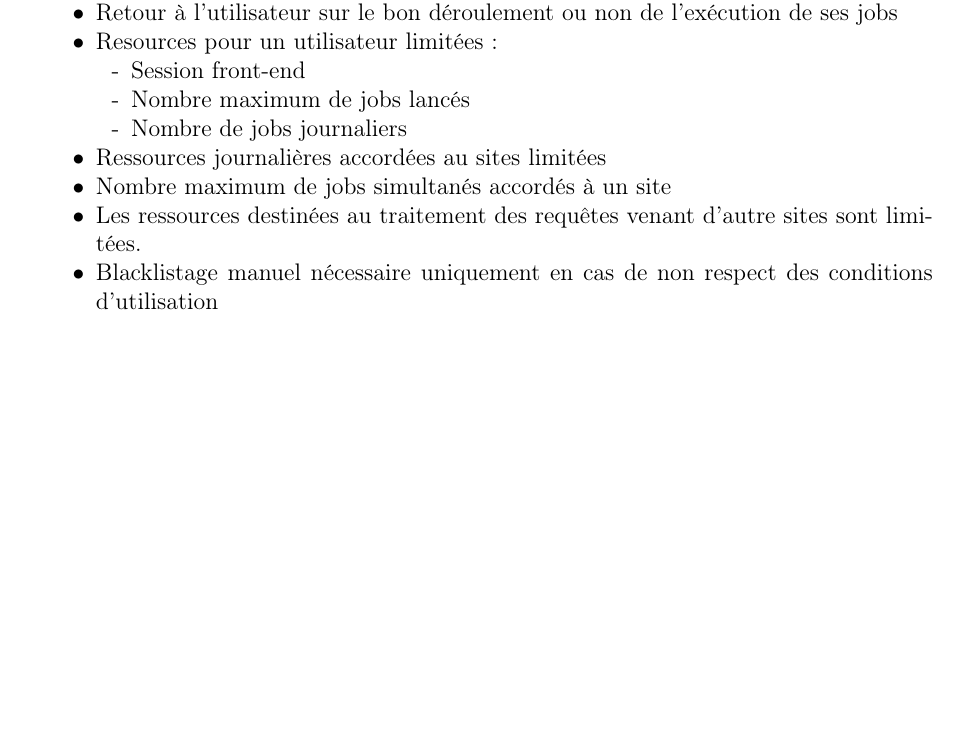
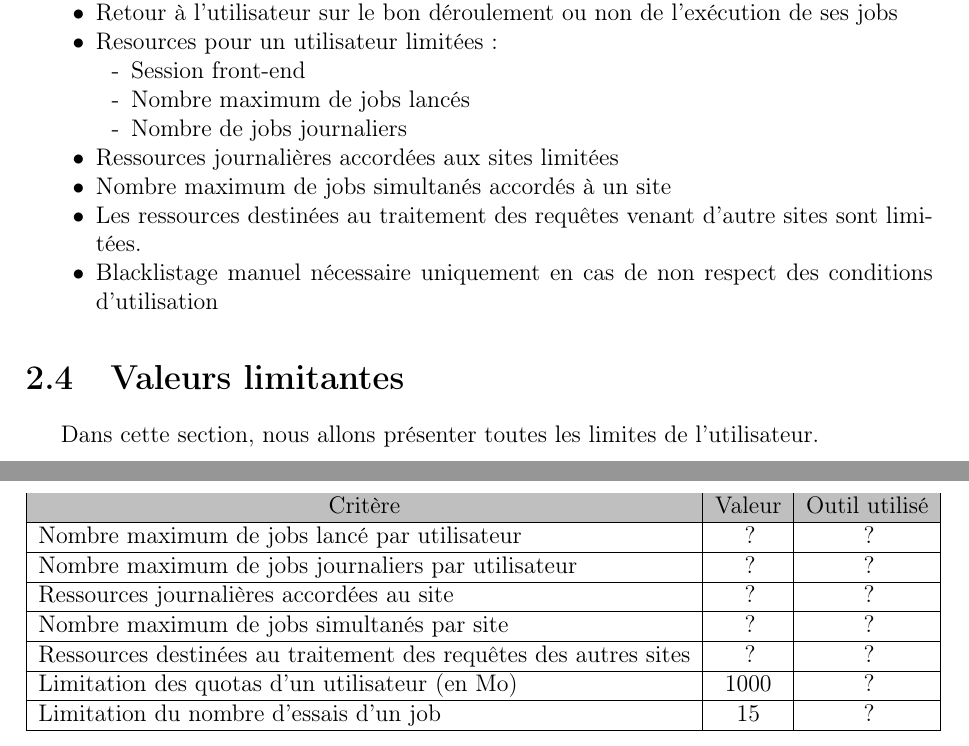
Before and after one commit to Vince300/CIS, a LaTeX document (rapport/main.tex, which reads rapport/pol_secu_site.tex): part of page 4 of 7 before the commit and two parts of pages 4 and 5 of 8 after it, the two joined at a grey line, cut so that both start at the same text, the shorter picture padded with empty space. Compiled offline with pdfLaTeX.

Commit message:
ajout du tableau des limitations (à compléter)

```diff
--- a/rapport/main.tex
+++ b/rapport/main.tex
@@ -2,6 +2,10 @@
 \usepackage[utf8]{inputenc}
 \usepackage[T1]{fontenc}
 \usepackage[frenchb]{babel}
+\usepackage{array,multirow,makecell}
+\setcellgapes{1pt}
+\makegapedcells
+\usepackage[table]{xcolor}
 \usepackage[hidelinks]{hyperref}
 \usepackage{graphicx}
 \usepackage[a4paper,left=2.5cm,right=2.5cm,top=2.5cm,bottom=2.5cm]{geometry}
--- a/rapport/pol_secu_site.tex
+++ b/rapport/pol_secu_site.tex
@@ -29,8 +29,28 @@ Dépôt git confidentiel
 		\item[-] Nombre maximum de jobs lancés
 		\item[-] Nombre de jobs journaliers
 	\end{itemize}
-\item[\textbullet] Ressources journalières accordées au sites limitées
+\item[\textbullet] Ressources journalières accordées aux sites limitées
 \item[\textbullet] Nombre maximum de jobs simultanés accordés à un site
 \item[\textbullet] Les ressources destinées au traitement des requêtes venant d'autre sites sont limitées.
 \item[\textbullet]  Blacklistage manuel nécessaire uniquement en cas de non respect des conditions d'utilisation
 \end{itemize}
+
+\section{Valeurs limitantes}
+
+Dans cette section, nous allons présenter toutes les limites de l'utilisateur.
+
+% critère, valeur de la limite, qu'est-ce qu'on utilise pour cela
+
+\begin{center}
+	\begin{tabular}{| l | c | c |}
+		\hline
+		\rowcolor{lightgray} \multicolumn{1}{|c|}{Critère} & Valeur & Outil utilisé \\ \hline
+		Nombre maximum de jobs lancé par utilisateur & ? & ? \\ \hline
+		Nombre maximum de jobs journaliers par utilisateur & ? & ? \\ \hline
+		Ressources journalières accordées au site & ? & ? \\ \hline
+		Nombre maximum de jobs simultanés par site & ? & ? \\ \hline
+		Ressources destinées au traitement des requêtes des autres sites & ? & ? \\ \hline
+		Limitation des quotas d'un utilisateur (en Mo) & 1000 & ? \\ \hline
+		Limitation du nombre d'essais d'un job & 15 & ? \\ \hline
+	\end{tabular}
+\end{center}
```
